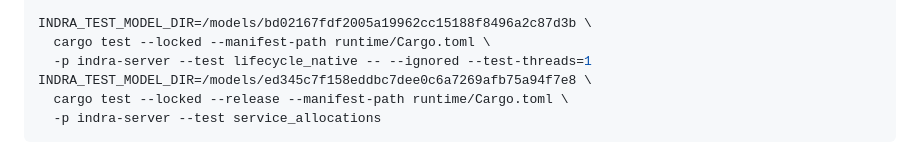
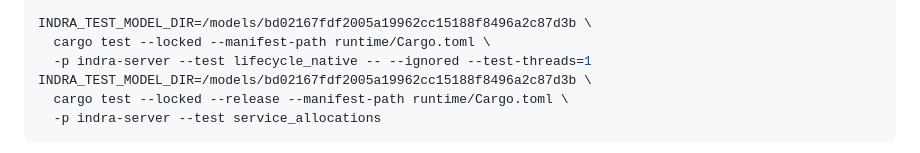
Before and after one commit to somehowchris/tika-indra-ocr-client, a Markdown page: docs/runtime-service.md, the part around the change. Rendered like a GitHub page.

Commit message:
docs(runtime): run the HTTP allocation gate on the 1.1 model snapshot
The service_allocations example command still selected the 0.3.2 cache
directory ed345c7f. Since the 1.1 lock the selected snapshot is
bd02167f, the directory the neighbouring lifecycle_native command and the
acceptance image already use, so the documented command now points there.

````diff
--- a/docs/runtime-service.md
+++ b/docs/runtime-service.md
@@ -180,7 +180,7 @@ cargo bench --locked --manifest-path runtime/Cargo.toml \
 INDRA_TEST_MODEL_DIR=/models/bd02167fdf2005a19962cc15188f8496a2c87d3b \
   cargo test --locked --manifest-path runtime/Cargo.toml \
   -p indra-server --test lifecycle_native -- --ignored --test-threads=1
-INDRA_TEST_MODEL_DIR=/models/ed345c7f158eddbc7dee0c6a7269afb75a94f7e8 \
+INDRA_TEST_MODEL_DIR=/models/bd02167fdf2005a19962cc15188f8496a2c87d3b \
   cargo test --locked --release --manifest-path runtime/Cargo.toml \
   -p indra-server --test service_allocations
 ```
````
